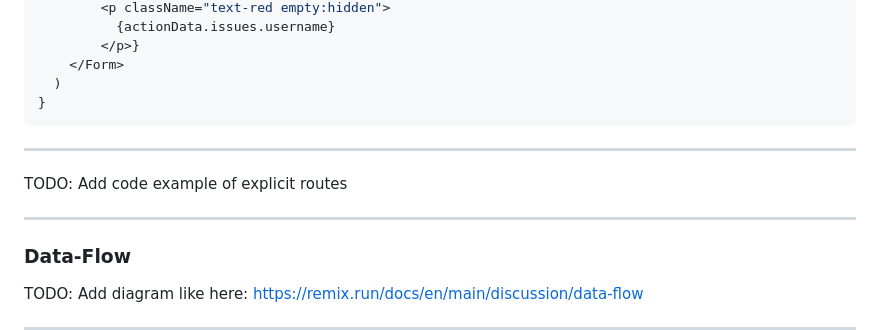
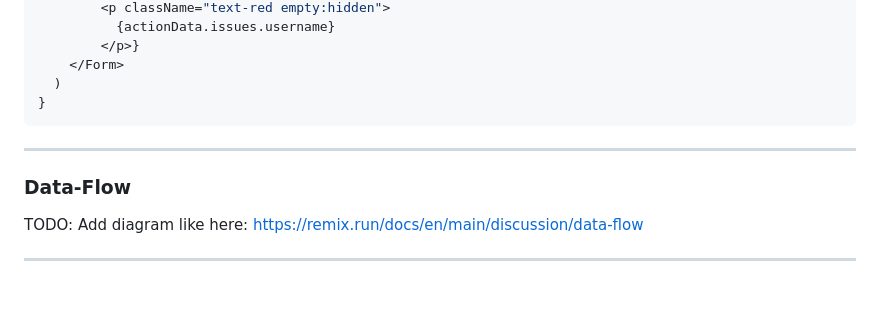
Before and after one commit to topaxi/bb-remix, a Markdown page: slides/02-remix.md, the part around the change. GitHub-like rendering; blank space fills up the shorter version.

Commit message:
remove addressed TODO

```diff
--- a/slides/02-remix.md
+++ b/slides/02-remix.md
@@ -146,10 +146,6 @@ export default function RouteComponent() {
 
 ---
 
-TODO: Add code example of explicit routes
-
----
-
 ### Data-Flow
 
 TODO: Add diagram like here: https://remix.run/docs/en/main/discussion/data-flow
```
